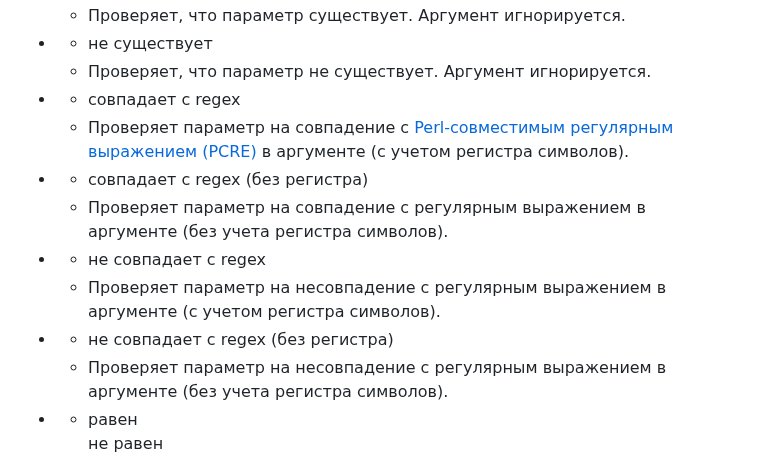
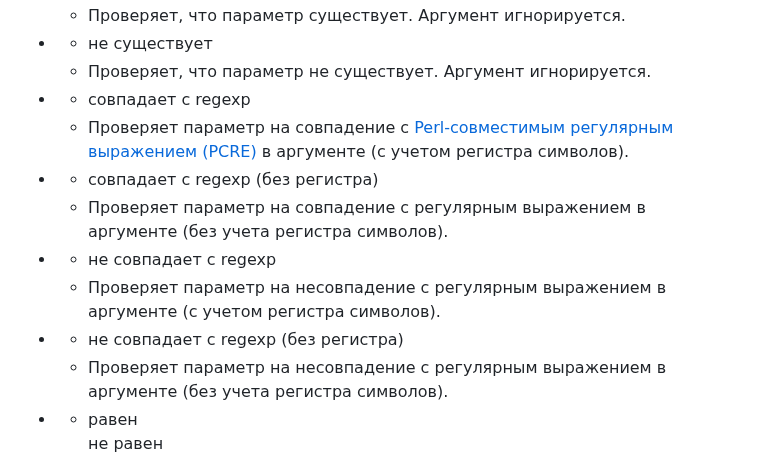
Before and after one commit to adspect/adspect-docs-ru, a Markdown page: streams.md, the part around the change. Rendered like a GitHub page.

```diff
--- a/streams.md
+++ b/streams.md
@@ -1077,16 +1077,16 @@ URL-правила позволяют проверять, добавлять, и
 * - не существует
   - Проверяет, что параметр не существует. Аргумент игнорируется.
 
-* - совпадает с regex
+* - совпадает с regexp
   - Проверяет параметр на совпадение с [Perl-совместимым регулярным выражением (PCRE)](http://www.pcre.ru/docs/perl/text/intro/) в аргументе (с учетом регистра символов).
 
-* - совпадает с regex (без регистра)
+* - совпадает с regexp (без регистра)
   - Проверяет параметр на совпадение с регулярным выражением в аргументе (без учета регистра символов).
 
-* - не совпадает с regex
+* - не совпадает с regexp
   - Проверяет параметр на несовпадение с регулярным выражением в аргументе (с учетом регистра символов).
 
-* - не совпадает с regex (без регистра)
+* - не совпадает с regexp (без регистра)
   - Проверяет параметр на несовпадение с регулярным выражением в аргументе (без учета регистра символов).
 
 * - равен<br>
```
Also changed, not shown: recommendations.md (+0 -6 lines), use-cases.md (+2 -6 lines), _static/adspect-docs.png (added), 2 other files.
